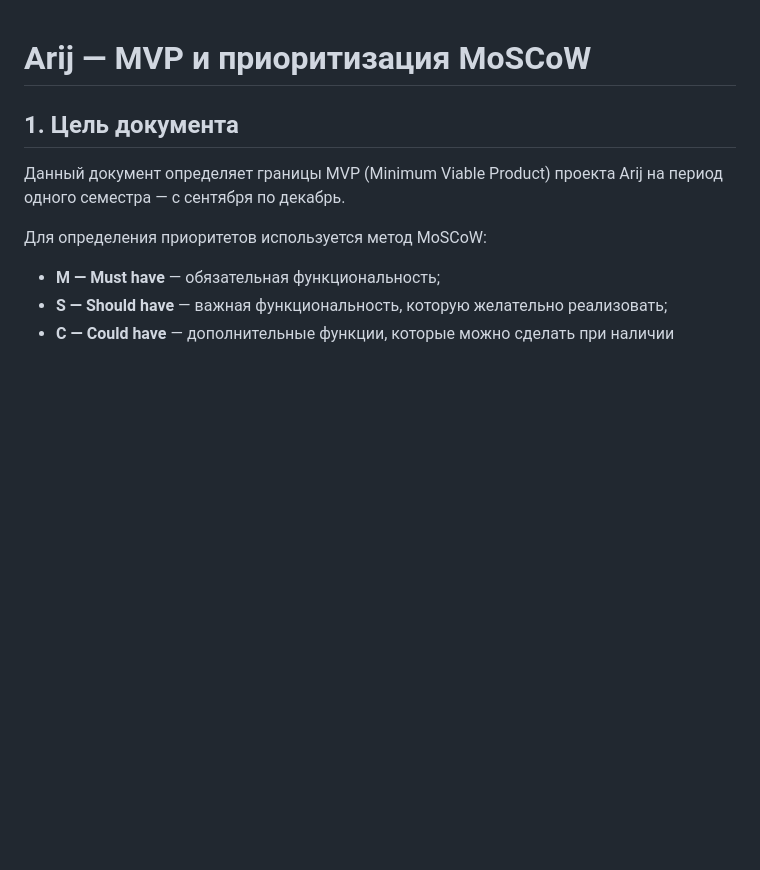
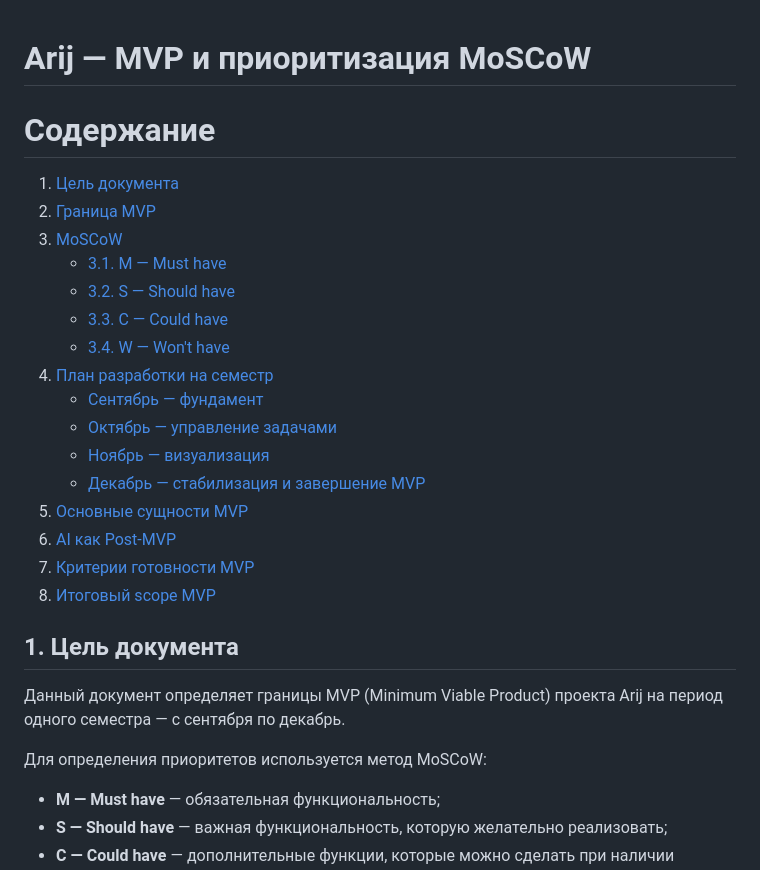
Before and after one commit to Hitikov/task_tracker_oridj, a Markdown page: docs/MVP.md, the part around the change. Rendered like a GitHub page; blank space fills up the shorter version.

Commit message:
added content

```diff
--- a/docs/MVP.md
+++ b/docs/MVP.md
@@ -1,4 +1,23 @@
 # Arij — MVP и приоритизация MoSCoW
+
+# Содержание
+
+1. [Цель документа](#1-цель-документа)
+2. [Граница MVP](#2-граница-mvp)
+3. [MoSCoW](#3-moscow)
+   - [3.1. M — Must have](#31-m--must-have)
+   - [3.2. S — Should have](#32-s--should-have)
+   - [3.3. C — Could have](#33-c--could-have)
+   - [3.4. W — Won't have](#34-w--wont-have)
+4. [План разработки на семестр](#4-план-разработки-на-семестр)
+   - [Сентябрь — фундамент](#сентябрь--фундамент)
+   - [Октябрь — управление задачами](#октябрь--управление-задачами)
+   - [Ноябрь — визуализация](#ноябрь--визуализация)
+   - [Декабрь — стабилизация и завершение MVP](#декабрь--стабилизация-и-завершение-mvp)
+5. [Основные сущности MVP](#5-основные-сущности-mvp)
+6. [AI как Post-MVP](#6-ai-как-post-mvp)
+7. [Критерии готовности MVP](#7-критерии-готовности-mvp)
+8. [Итоговый scope MVP](#8-итоговый-scope-mvp)
 
 ## 1. Цель документа
 
```
